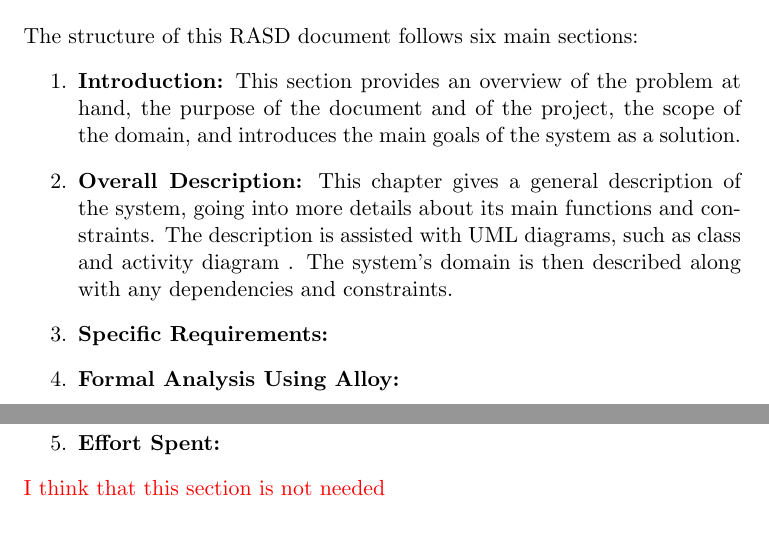
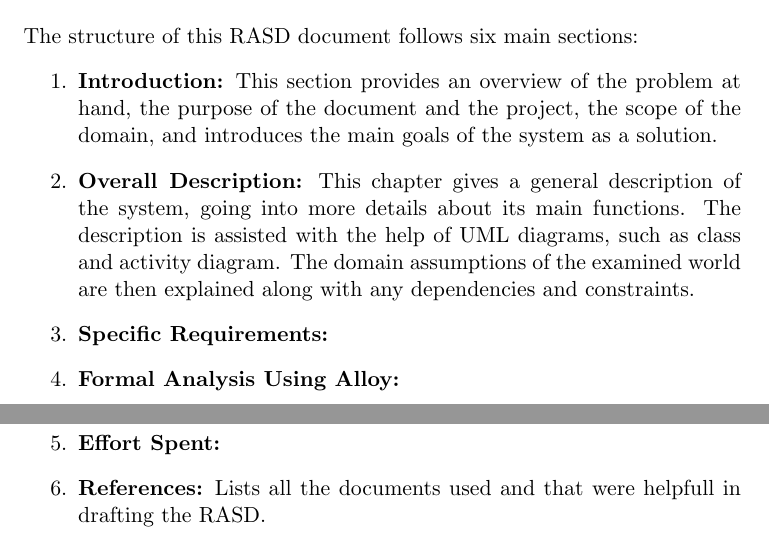
Before and after one commit to pontig/sw-eng-2-PasiniPontiggiaStasi, a LaTeX book (RASD/RASD.tex, which reads RASD/chapters/01_introduction.tex): two parts of pages 7 and 8 of 14, joined at a grey line, cut so that both start at the same text. Compiled offline with pdfLaTeX.

Commit message:
Continuing Document Structure section

```diff
--- a/RASD/chapters/01_introduction.tex
+++ b/RASD/chapters/01_introduction.tex
@@ -100,16 +100,21 @@ S = students
 The structure of this RASD document follows six main sections:
 \begin{enumerate}
     \item \textbf{Introduction:}
-            This section provides an overview of the problem at hand, the purpose of the document and of
+            This section provides an overview of the problem at hand, the purpose of the document and
             the project, the scope of the domain, and introduces the main goals of the system as a solution.
 
     \item \textbf{Overall Description:}
-            This chapter gives a general description of the system, going into more details about its main functions and constraints.
-            The description is assisted with UML diagrams, such as class and activity diagram .
-            The system’s domain is then described along with any dependencies and constraints.
+            This chapter gives a general description of the system, going into more details about its main functions.
+            The description is assisted with the help of UML diagrams, such as class and activity diagram.
+            The domain assumptions of the examined world are then explained along with any dependencies and constraints.
 
     \item \textbf{Specific Requirements:}
+
+
     \item \textbf{Formal Analysis Using Alloy:}
+
     \item \textbf{Effort Spent:}
+
+    \item \textbf{References:}
+            Lists all the documents used and that were helpfull in drafting the RASD.
 \end{enumerate}
-{\color{red}{I think that this section is not needed}}
```
Also changed, not shown: RASD/RASD.pdf.
